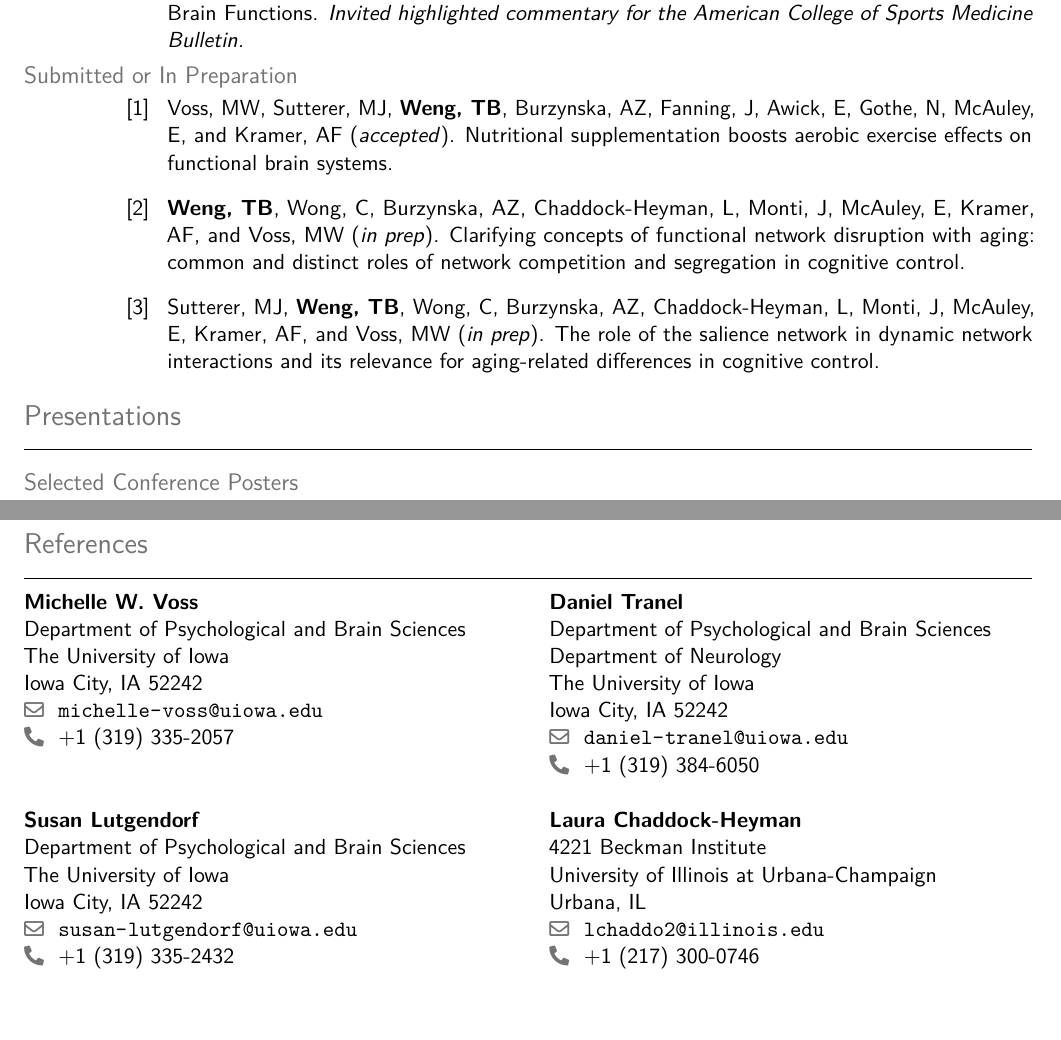
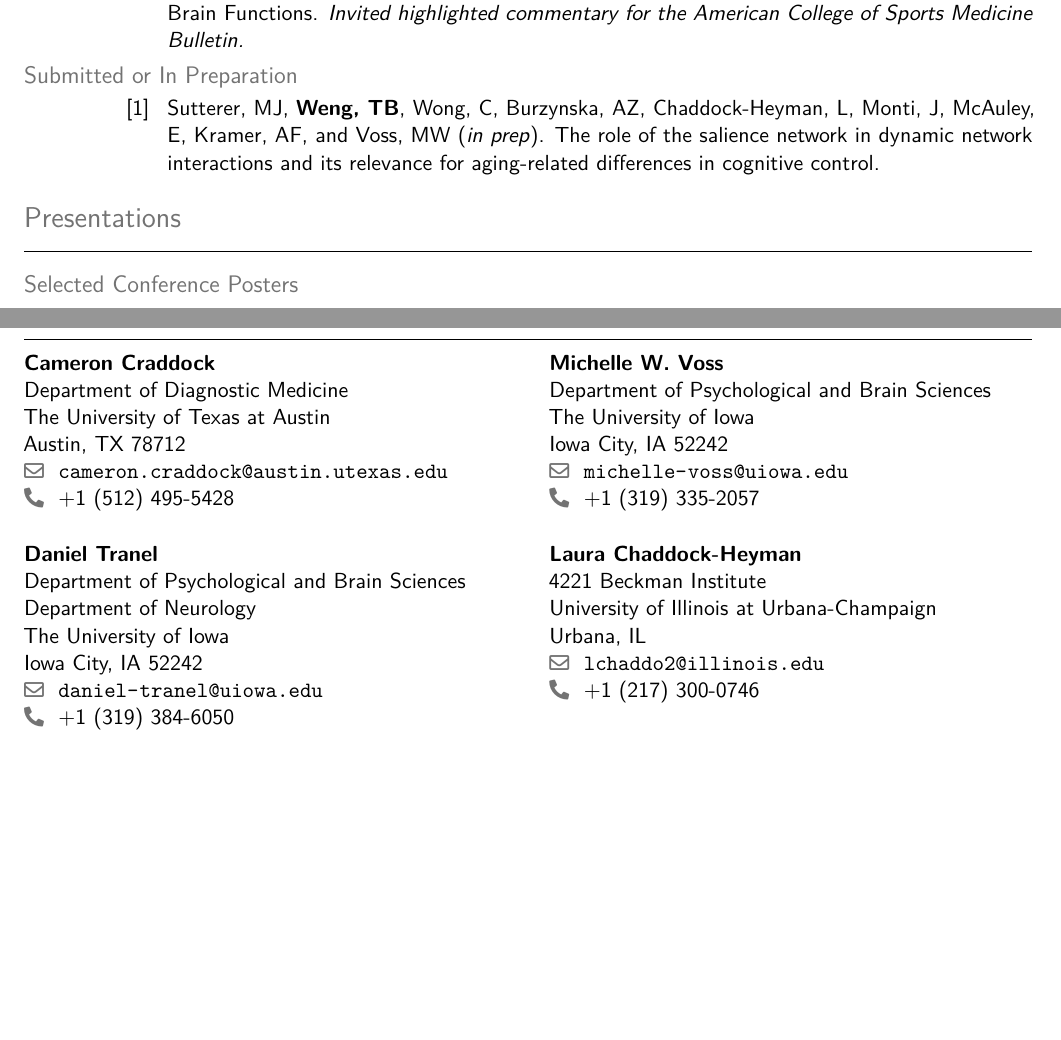
Before and after one commit to tbweng/cv, a LaTeX CV (cv.tex): two parts of pages 2 and 6 of 6, joined at a grey line, cut so that both start at the same text, the shorter picture padded with empty space. Compiled offline with pdfLaTeX.

Commit message:
maintenance

```diff
--- a/cv.tex
+++ b/cv.tex
@@ -67,11 +67,11 @@
 
 \name{Timothy B.}{Weng, Ph.D.}
 \title{Curriculum Vitae}
-%\address{4441 Goodfellows Ct.}{Tucker, Georgia 30084}{}
-\email{timothy-weng@uiowa.edu}
-\phone[mobile]{+1~(630)~809-8264}
+\email{timothy.weng@austin.utexas.edu}
+%\phone[mobile]{+1~(630)~809-8264}
 \social[github]{tbweng}
-\extrainfo{Prepared \today}
+% \extrainfo{Prepared \today}
+\extrainfo{Prepared February 14, 2019}
 
 \begin{document}
 \makecvtitle
@@ -93 +123,2 @@
 \nocitepr{*}
+\nociteinprep{Cole,Dodla,Wenga,Sutterer}
@@ -102,7 +132,7 @@
 \bibliographypr{MyPubs}
 \bibliographystylenopr{cvbib}
 \bibliographynopr{MyPubs_nonPR}
-\bibliographystyleinprep{unsrt}
+\bibliographystyleinprep{cvbib}
 \bibliographyinprep{MyInPrep}
 
 
@@ -221,6 +220,14 @@ Neuroscience Research, University of Illinois}
 \section{References} \smallskip \hrule \medskip
 
-\cvdoublecolumn{\cvreference{Michelle W. Voss}
+\cvdoublecolumn{\cvreference{Cameron Craddock}
+    {Department of Diagnostic Medicine}
+    {The University of Texas at Austin}
+    {Austin, TX 78712}
+    {}
+    {cameron.craddock@austin.utexas.edu}
+    {+1 (512) 495-5428}%
+    }
+    {\cvreference{Michelle W. Voss}
     {Department of Psychological and Brain Sciences}
     {The University of Iowa}
     {Iowa City, IA 52242}
@@ -228,24 +235,17 @@ Neuroscience Research, University of Illinois}
     {michelle-voss@uiowa.edu}
     {+1 (319) 335-2057}%
     }
-    {\cvreference{Daniel Tranel}
-        {Department of Psychological and Brain Sciences}
-        {Department of Neurology}
-        {The University of Iowa}
-        {Iowa City, IA 52242}
-        {daniel-tranel@uiowa.edu}
-        {+1 (319) 384-6050}%
-    }
+
     \bigskip{}
 
-\cvdoublecolumn{\cvreference{Susan Lutgendorf}
-    {Department of Psychological and Brain Sciences}
-    {The University of Iowa}
-    {Iowa City, IA 52242}
-    {}
-    {susan-lutgendorf@uiowa.edu}
-    {+1 (319) 335-2432}%
-    }
+\cvdoublecolumn{\cvreference{Daniel Tranel}
+{Department of Psychological and Brain Sciences}
+{Department of Neurology}
+{The University of Iowa}
+{Iowa City, IA 52242}
+{daniel-tranel@uiowa.edu}
+{+1 (319) 384-6050}%
+}
     {\cvreference{Laura Chaddock-Heyman}
         {4221 Beckman Institute}
         {University of Illinois at Urbana-Champaign}
```
Also changed, not shown: cv.pdf (deleted), cv.tex (62 more changed lines).
